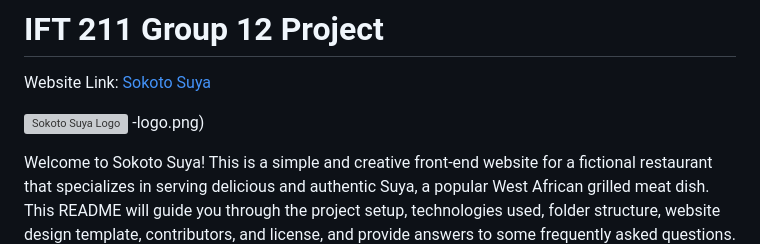
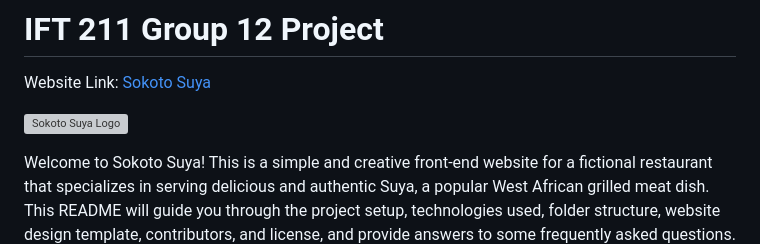
Before and after one commit to AdekeyeAdeniyi/Sokoto_suya, a Markdown page: README.md, the part around the change. Drawn GitHub-style; grey boxes are pictures that could not be loaded.

```diff
--- a/README.md
+++ b/README.md
@@ -3,7 +3,6 @@
 Website Link: [Sokoto Suya](https://adekeyeadeniyi.github.io/Sokoto_suya/)
 
 ![Sokoto Suya Logo](https://github.com/AdekeyeAdeniyi/Sokoto_suya/assets/57262658/ba501136-db18-4327-8dc9-855ad562d79e)
--logo.png)
 
 Welcome to Sokoto Suya! This is a simple and creative front-end website for a fictional restaurant that specializes in serving delicious and authentic Suya, a popular West African grilled meat dish. This README will guide you through the project setup, technologies used, folder structure, website design template, contributors, and license, and provide answers to some frequently asked questions. Let's get started!
 
```
